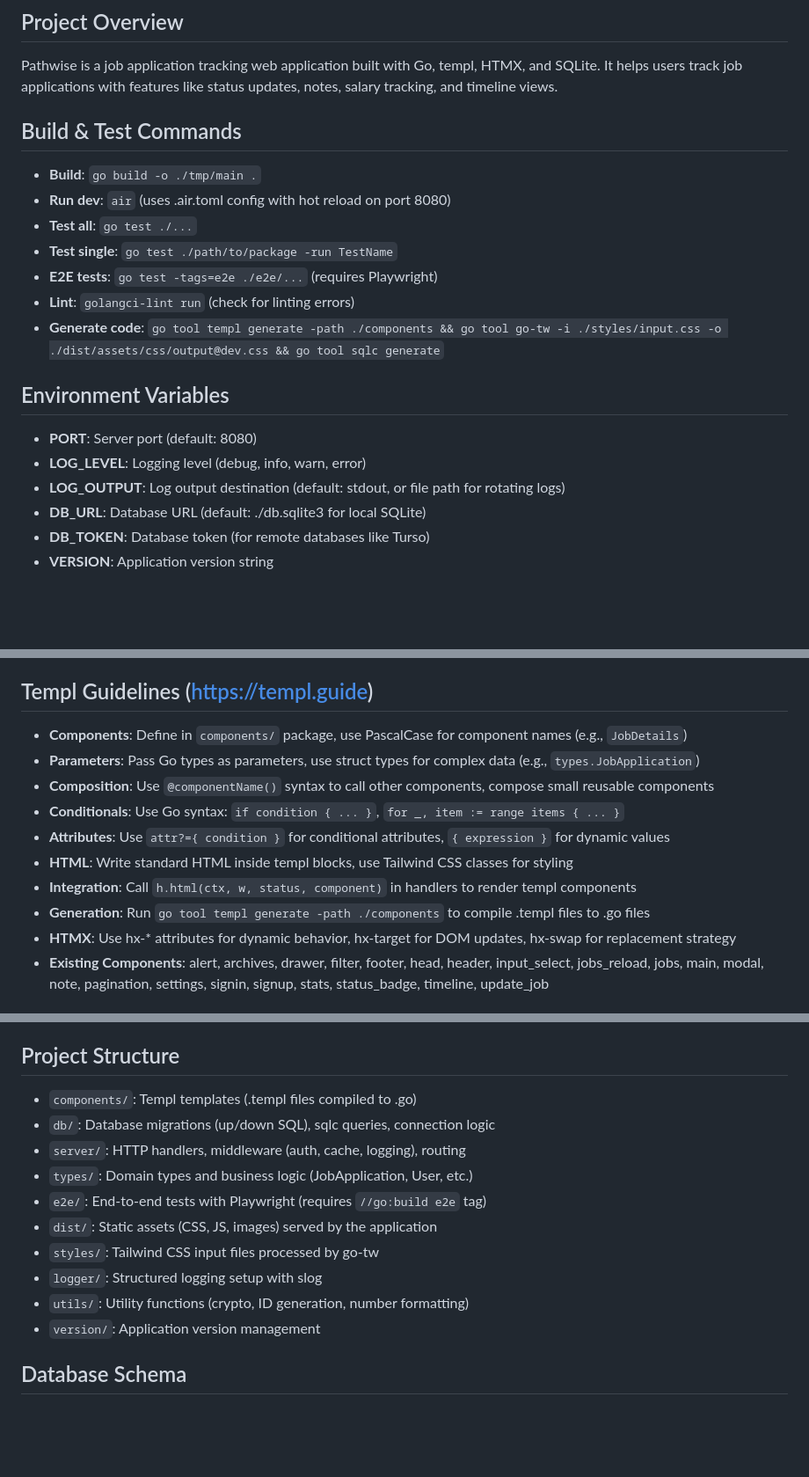
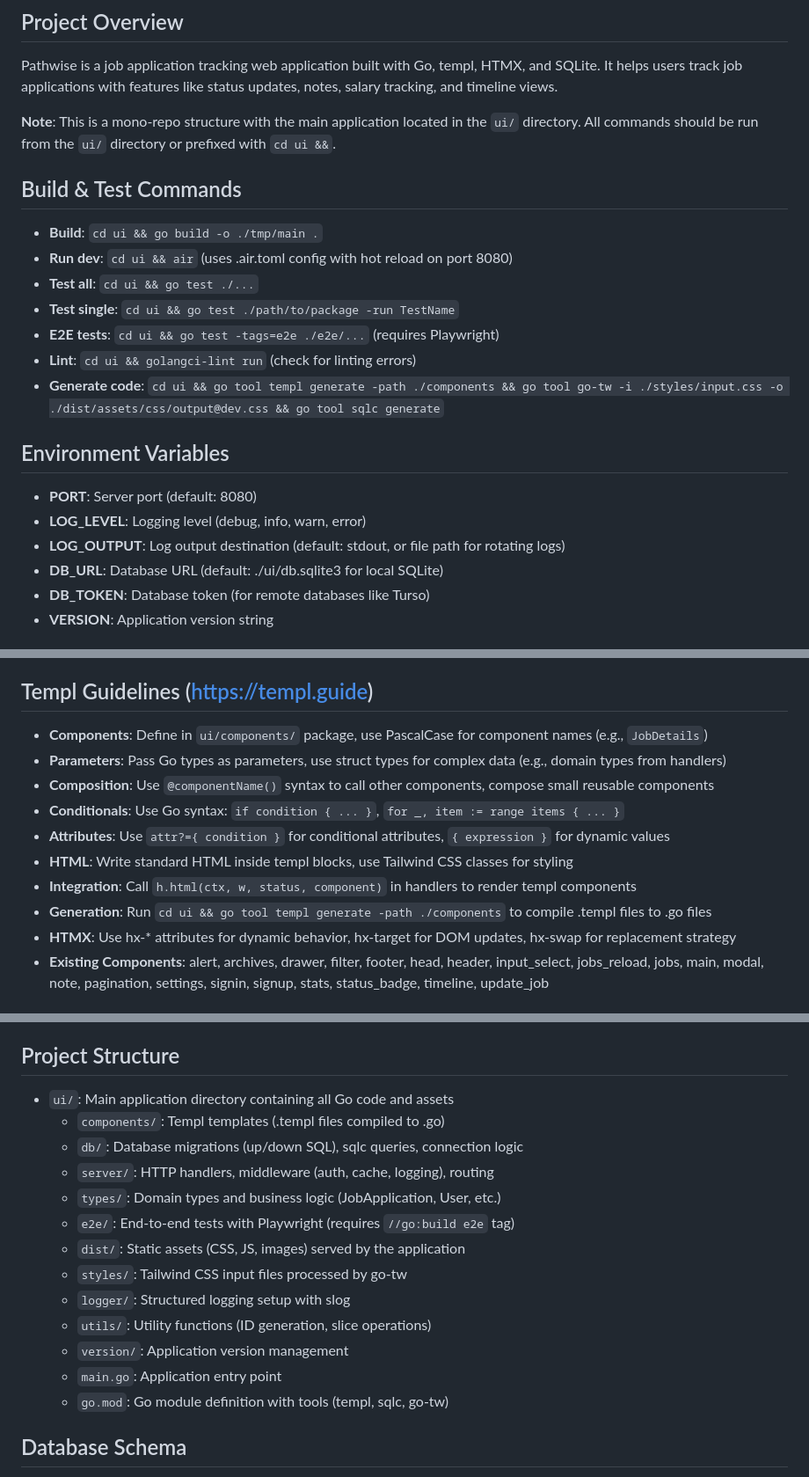
Before and after one commit to Piszmog/pathwise, a Markdown page: AGENTS.md, 3 parts joined by grey strips. Shown at 88% size. GitHub-like rendering; blank space fills up the shorter version.

Commit message:
Update agents file

```diff
--- a/AGENTS.md
+++ b/AGENTS.md
@@ -3,20 +3,22 @@
 ## Project Overview
 Pathwise is a job application tracking web application built with Go, templ, HTMX, and SQLite. It helps users track job applications with features like status updates, notes, salary tracking, and timeline views.
 
+**Note**: This is a mono-repo structure with the main application located in the `ui/` directory. All commands should be run from the `ui/` directory or prefixed with `cd ui &&`.
+
 ## Build & Test Commands
-- **Build**: `go build -o ./tmp/main .`
-- **Run dev**: `air` (uses .air.toml config with hot reload on port 8080)
-- **Test all**: `go test ./...`
-- **Test single**: `go test ./path/to/package -run TestName`
-- **E2E tests**: `go test -tags=e2e ./e2e/...` (requires Playwright)
-- **Lint**: `golangci-lint run` (check for linting errors)
-- **Generate code**: `go tool templ generate -path ./components && go tool go-tw -i ./styles/input.css -o ./dist/assets/css/output@dev.css && go tool sqlc generate`
+- **Build**: `cd ui && go build -o ./tmp/main .`
+- **Run dev**: `cd ui && air` (uses .air.toml config with hot reload on port 8080)
+- **Test all**: `cd ui && go test ./...`
+- **Test single**: `cd ui && go test ./path/to/package -run TestName`
+- **E2E tests**: `cd ui && go test -tags=e2e ./e2e/...` (requires Playwright)
+- **Lint**: `cd ui && golangci-lint run` (check for linting errors)
+- **Generate code**: `cd ui && go tool templ generate -path ./components && go tool go-tw -i ./styles/input.css -o ./dist/assets/css/output@dev.css && go tool sqlc generate`
 
 ## Environment Variables
 - **PORT**: Server port (default: 8080)
 - **LOG_LEVEL**: Logging level (debug, info, warn, error)
 - **LOG_OUTPUT**: Log output destination (default: stdout, or file path for rotating logs)
-- **DB_URL**: Database URL (default: ./db.sqlite3 for local SQLite)
+- **DB_URL**: Database URL (default: ./ui/db.sqlite3 for local SQLite)
 - **DB_TOKEN**: Database token (for remote databases like Turso)
 - **VERSION**: Application version string
 
@@ -43,14 +45,14 @@ Pathwise is a job application tracking web application built with Go, templ, HTM
 - **Timeline Interface**: Both notes and status history implement JobApplicationTimelineEntry
 
 ## Templ Guidelines (https://templ.guide)
-- **Components**: Define in `components/` package, use PascalCase for component names (e.g., `JobDetails`)
-- **Parameters**: Pass Go types as parameters, use struct types for complex data (e.g., `types.JobApplication`)
+- **Components**: Define in `ui/components/` package, use PascalCase for component names (e.g., `JobDetails`)
+- **Parameters**: Pass Go types as parameters, use struct types for complex data (e.g., domain types from handlers)
 - **Composition**: Use `@componentName()` syntax to call other components, compose small reusable components
 - **Conditionals**: Use Go syntax: `if condition { ... }`, `for _, item := range items { ... }`
 - **Attributes**: Use `attr?={ condition }` for conditional attributes, `{ expression }` for dynamic values
 - **HTML**: Write standard HTML inside templ blocks, use Tailwind CSS classes for styling
 - **Integration**: Call `h.html(ctx, w, status, component)` in handlers to render templ components
-- **Generation**: Run `go tool templ generate -path ./components` to compile .templ files to .go files
+- **Generation**: Run `cd ui && go tool templ generate -path ./components` to compile .templ files to .go files
 - **HTMX**: Use hx-* attributes for dynamic behavior, hx-target for DOM updates, hx-swap for replacement strategy
 - **Existing Components**: alert, archives, drawer, filter, footer, head, header, input_select, jobs_reload, jobs, main, modal, note, pagination, settings, signin, signup, stats, status_badge, timeline, update_job
 
@@ -71,16 +73,19 @@ Pathwise is a job application tracking web application built with Go, templ, HTM
 - **Integration**: Handlers return templ components via `h.html()`, use URL query parameters for filtering/pagination
 
 ## Project Structure
-- `components/`: Templ templates (.templ files compiled to .go)
-- `db/`: Database migrations (up/down SQL), sqlc queries, connection logic
-- `server/`: HTTP handlers, middleware (auth, cache, logging), routing
-- `types/`: Domain types and business logic (JobApplication, User, etc.)
-- `e2e/`: End-to-end tests with Playwright (requires `//go:build e2e` tag)
-- `dist/`: Static assets (CSS, JS, images) served by the application
-- `styles/`: Tailwind CSS input files processed by go-tw
-- `logger/`: Structured logging setup with slog
-- `utils/`: Utility functions (crypto, ID generation, number formatting)
-- `version/`: Application version management
+- `ui/`: Main application directory containing all Go code and assets
+  - `components/`: Templ templates (.templ files compiled to .go)
+  - `db/`: Database migrations (up/down SQL), sqlc queries, connection logic
+  - `server/`: HTTP handlers, middleware (auth, cache, logging), routing
+  - `types/`: Domain types and business logic (JobApplication, User, etc.)
+  - `e2e/`: End-to-end tests with Playwright (requires `//go:build e2e` tag)
+  - `dist/`: Static assets (CSS, JS, images) served by the application
+  - `styles/`: Tailwind CSS input files processed by go-tw
+  - `logger/`: Structured logging setup with slog
+  - `utils/`: Utility functions (ID generation, slice operations)
+  - `version/`: Application version management
+  - `main.go`: Application entry point
+  - `go.mod`: Go module definition with tools (templ, sqlc, go-tw)
 
 ## Database Schema
 - **users**: id, email, password, created_at, updated_at
```
Also changed, not shown: other parts of AGENTS.md (+4 -4 lines).
